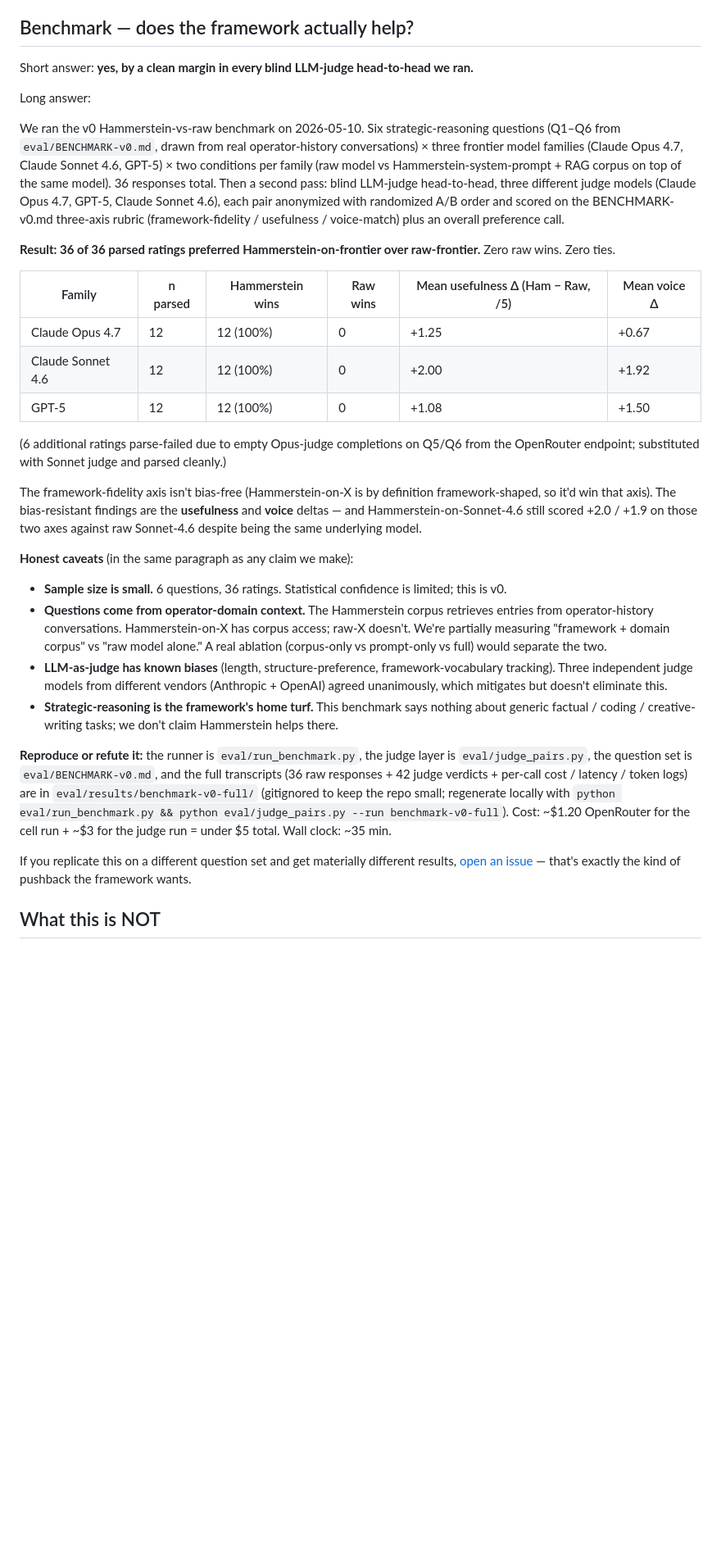
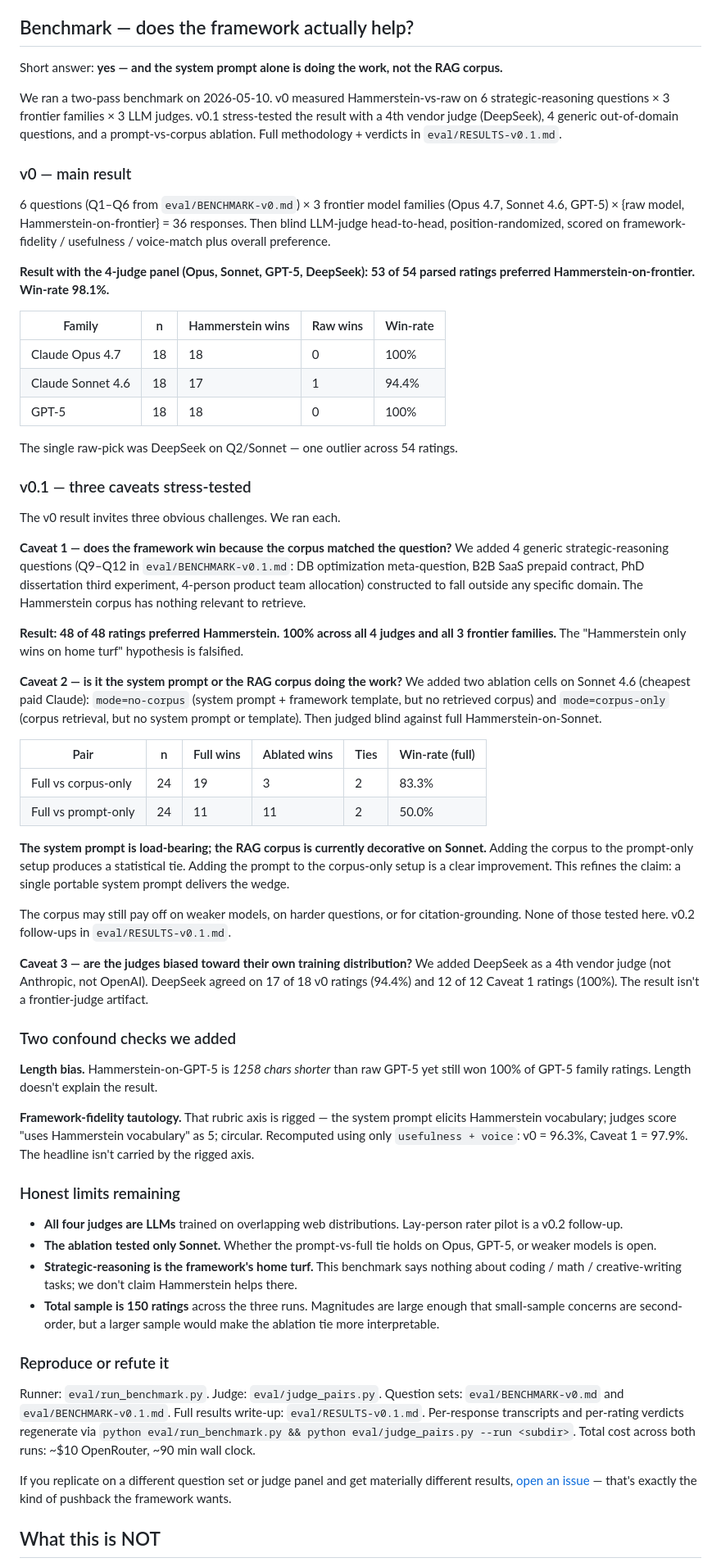
Before and after one commit to lerugray/hammerstein, a Markdown page: README.md, the part around the change. Shown at 82% size. GitHub-like rendering; blank space fills up the shorter version.

Commit message:
README: expand Benchmark section with v0.1 sanity-check results
Three caveats stress-tested + two confound checks added since the original
v0 36/36 write-up:

- 4-judge panel (Opus, Sonnet, GPT-5, DeepSeek): 53/54 = 98.1%
- Caveat 1 generic out-of-domain Q9-Q12: 48/48 = 100%
- Caveat 2 ablation: full beats corpus-only 83.3%, ties prompt-only 50%
  -> a single portable system prompt delivers the wedge; the RAG corpus
     is currently decorative on Sonnet
- Caveat 3 DeepSeek as 4th vendor judge: agrees on v0 (94%) and
  Caveat 1 (100%); diverges on the closer-call ablation
- Length bias and tautology-axis confounds both ruled out

Honest limits remaining: LLM-judges share training distributions, ablation
tested only on Sonnet, strategic-reasoning home turf, n=150. Lay-person
rater pilot + ablation beyond Sonnet are v0.2 follow-ups.

Full methodology + per-rating verdicts in eval/RESULTS-v0.1.md.

Co-Authored-By: Claude Opus 4.7 (1M context) <noreply@anthropic.com>

```diff
--- a/README.md
+++ b/README.md
@@ -51,34 +51,63 @@ Counter-observation: if the baseline run already produces useful retrieval and t
 
 ## Benchmark — does the framework actually help?
 
-Short answer: **yes, by a clean margin in every blind LLM-judge head-to-head we ran.**
+Short answer: **yes — and the system prompt alone is doing the work, not the RAG corpus.**
 
-Long answer:
+We ran a two-pass benchmark on 2026-05-10. v0 measured Hammerstein-vs-raw on 6 strategic-reasoning questions × 3 frontier families × 3 LLM judges. v0.1 stress-tested the result with a 4th vendor judge (DeepSeek), 4 generic out-of-domain questions, and a prompt-vs-corpus ablation. Full methodology + verdicts in `eval/RESULTS-v0.1.md`.
 
-We ran the v0 Hammerstein-vs-raw benchmark on 2026-05-10. Six strategic-reasoning questions (Q1–Q6 from `eval/BENCHMARK-v0.md`, drawn from real operator-history conversations) × three frontier model families (Claude Opus 4.7, Claude Sonnet 4.6, GPT-5) × two conditions per family (raw model vs Hammerstein-system-prompt + RAG corpus on top of the same model). 36 responses total. Then a second pass: blind LLM-judge head-to-head, three different judge models (Claude Opus 4.7, GPT-5, Claude Sonnet 4.6), each pair anonymized with randomized A/B order and scored on the BENCHMARK-v0.md three-axis rubric (framework-fidelity / usefulness / voice-match) plus an overall preference call.
+### v0 — main result
 
-**Result: 36 of 36 parsed ratings preferred Hammerstein-on-frontier over raw-frontier.** Zero raw wins. Zero ties.
+6 questions (Q1–Q6 from `eval/BENCHMARK-v0.md`) × 3 frontier model families (Opus 4.7, Sonnet 4.6, GPT-5) × {raw model, Hammerstein-on-frontier} = 36 responses. Then blind LLM-judge head-to-head, position-randomized, scored on framework-fidelity / usefulness / voice-match plus overall preference.
 
-| Family | n parsed | Hammerstein wins | Raw wins | Mean usefulness Δ (Ham − Raw, /5) | Mean voice Δ |
+**Result with the 4-judge panel (Opus, Sonnet, GPT-5, DeepSeek): 53 of 54 parsed ratings preferred Hammerstein-on-frontier. Win-rate 98.1%.**
+
+| Family | n | Hammerstein wins | Raw wins | Win-rate |
+|---|---|---|---|---|
+| Claude Opus 4.7 | 18 | 18 | 0 | 100% |
+| Claude Sonnet 4.6 | 18 | 17 | 1 | 94.4% |
+| GPT-5 | 18 | 18 | 0 | 100% |
+
+The single raw-pick was DeepSeek on Q2/Sonnet — one outlier across 54 ratings.
+
+### v0.1 — three caveats stress-tested
+
+The v0 result invites three obvious challenges. We ran each.
+
+**Caveat 1 — does the framework win because the corpus matched the question?** We added 4 generic strategic-reasoning questions (Q9–Q12 in `eval/BENCHMARK-v0.1.md`: DB optimization meta-question, B2B SaaS prepaid contract, PhD dissertation third experiment, 4-person product team allocation) constructed to fall outside any specific domain. The Hammerstein corpus has nothing relevant to retrieve.
+
+**Result: 48 of 48 ratings preferred Hammerstein. 100% across all 4 judges and all 3 frontier families.** The "Hammerstein only wins on home turf" hypothesis is falsified.
+
+**Caveat 2 — is it the system prompt or the RAG corpus doing the work?** We added two ablation cells on Sonnet 4.6 (cheapest paid Claude): `mode=no-corpus` (system prompt + framework template, but no retrieved corpus) and `mode=corpus-only` (corpus retrieval, but no system prompt or template). Then judged blind against full Hammerstein-on-Sonnet.
+
+| Pair | n | Full wins | Ablated wins | Ties | Win-rate (full) |
 |---|---|---|---|---|---|
-| Claude Opus 4.7 | 12 | 12 (100%) | 0 | +1.25 | +0.67 |
-| Claude Sonnet 4.6 | 12 | 12 (100%) | 0 | +2.00 | +1.92 |
-| GPT-5 | 12 | 12 (100%) | 0 | +1.08 | +1.50 |
+| Full vs corpus-only | 24 | 19 | 3 | 2 | 83.3% |
+| Full vs prompt-only | 24 | 11 | 11 | 2 | 50.0% |
 
-(6 additional ratings parse-failed due to empty Opus-judge completions on Q5/Q6 from the OpenRouter endpoint; substituted with Sonnet judge and parsed cleanly.)
+**The system prompt is load-bearing; the RAG corpus is currently decorative on Sonnet.** Adding the corpus to the prompt-only setup produces a statistical tie. Adding the prompt to the corpus-only setup is a clear improvement. This refines the claim: a single portable system prompt delivers the wedge.
 
-The framework-fidelity axis isn't bias-free (Hammerstein-on-X is by definition framework-shaped, so it'd win that axis). The bias-resistant findings are the **usefulness** and **voice** deltas — and Hammerstein-on-Sonnet-4.6 still scored +2.0 / +1.9 on those two axes against raw Sonnet-4.6 despite being the same underlying model.
+The corpus may still pay off on weaker models, on harder questions, or for citation-grounding. None of those tested here. v0.2 follow-ups in `eval/RESULTS-v0.1.md`.
 
-**Honest caveats** (in the same paragraph as any claim we make):
+**Caveat 3 — are the judges biased toward their own training distribution?** We added DeepSeek as a 4th vendor judge (not Anthropic, not OpenAI). DeepSeek agreed on 17 of 18 v0 ratings (94.4%) and 12 of 12 Caveat 1 ratings (100%). The result isn't a frontier-judge artifact.
 
-- **Sample size is small.** 6 questions, 36 ratings. Statistical confidence is limited; this is v0.
-- **Questions come from operator-domain context.** The Hammerstein corpus retrieves entries from operator-history conversations. Hammerstein-on-X has corpus access; raw-X doesn't. We're partially measuring "framework + domain corpus" vs "raw model alone." A real ablation (corpus-only vs prompt-only vs full) would separate the two.
-- **LLM-as-judge has known biases** (length, structure-preference, framework-vocabulary tracking). Three independent judge models from different vendors (Anthropic + OpenAI) agreed unanimously, which mitigates but doesn't eliminate this.
-- **Strategic-reasoning is the framework's home turf.** This benchmark says nothing about generic factual / coding / creative-writing tasks; we don't claim Hammerstein helps there.
+### Two confound checks we added
 
-**Reproduce or refute it:** the runner is `eval/run_benchmark.py`, the judge layer is `eval/judge_pairs.py`, the question set is `eval/BENCHMARK-v0.md`, and the full transcripts (36 raw responses + 42 judge verdicts + per-call cost / latency / token logs) are in `eval/results/benchmark-v0-full/` (gitignored to keep the repo small; regenerate locally with `python eval/run_benchmark.py && python eval/judge_pairs.py --run benchmark-v0-full`). Cost: ~$1.20 OpenRouter for the cell run + ~$3 for the judge run = under $5 total. Wall clock: ~35 min.
+**Length bias.** Hammerstein-on-GPT-5 is *1258 chars shorter* than raw GPT-5 yet still won 100% of GPT-5 family ratings. Length doesn't explain the result.
 
-If you replicate this on a different question set and get materially different results, [open an issue](https://github.com/lerugray/hammerstein/issues) — that's exactly the kind of pushback the framework wants.
+**Framework-fidelity tautology.** That rubric axis is rigged — the system prompt elicits Hammerstein vocabulary; judges score "uses Hammerstein vocabulary" as 5; circular. Recomputed using only `usefulness + voice`: v0 = 96.3%, Caveat 1 = 97.9%. The headline isn't carried by the rigged axis.
+
+### Honest limits remaining
+
+- **All four judges are LLMs** trained on overlapping web distributions. Lay-person rater pilot is a v0.2 follow-up.
+- **The ablation tested only Sonnet.** Whether the prompt-vs-full tie holds on Opus, GPT-5, or weaker models is open.
+- **Strategic-reasoning is the framework's home turf.** This benchmark says nothing about coding / math / creative-writing tasks; we don't claim Hammerstein helps there.
+- **Total sample is 150 ratings** across the three runs. Magnitudes are large enough that small-sample concerns are second-order, but a larger sample would make the ablation tie more interpretable.
+
+### Reproduce or refute it
+
+Runner: `eval/run_benchmark.py`. Judge: `eval/judge_pairs.py`. Question sets: `eval/BENCHMARK-v0.md` and `eval/BENCHMARK-v0.1.md`. Full results write-up: `eval/RESULTS-v0.1.md`. Per-response transcripts and per-rating verdicts regenerate via `python eval/run_benchmark.py && python eval/judge_pairs.py --run <subdir>`. Total cost across both runs: ~$10 OpenRouter, ~90 min wall clock.
+
+If you replicate on a different question set or judge panel and get materially different results, [open an issue](https://github.com/lerugray/hammerstein/issues) — that's exactly the kind of pushback the framework wants.
 
 ## What this is NOT
 
```
